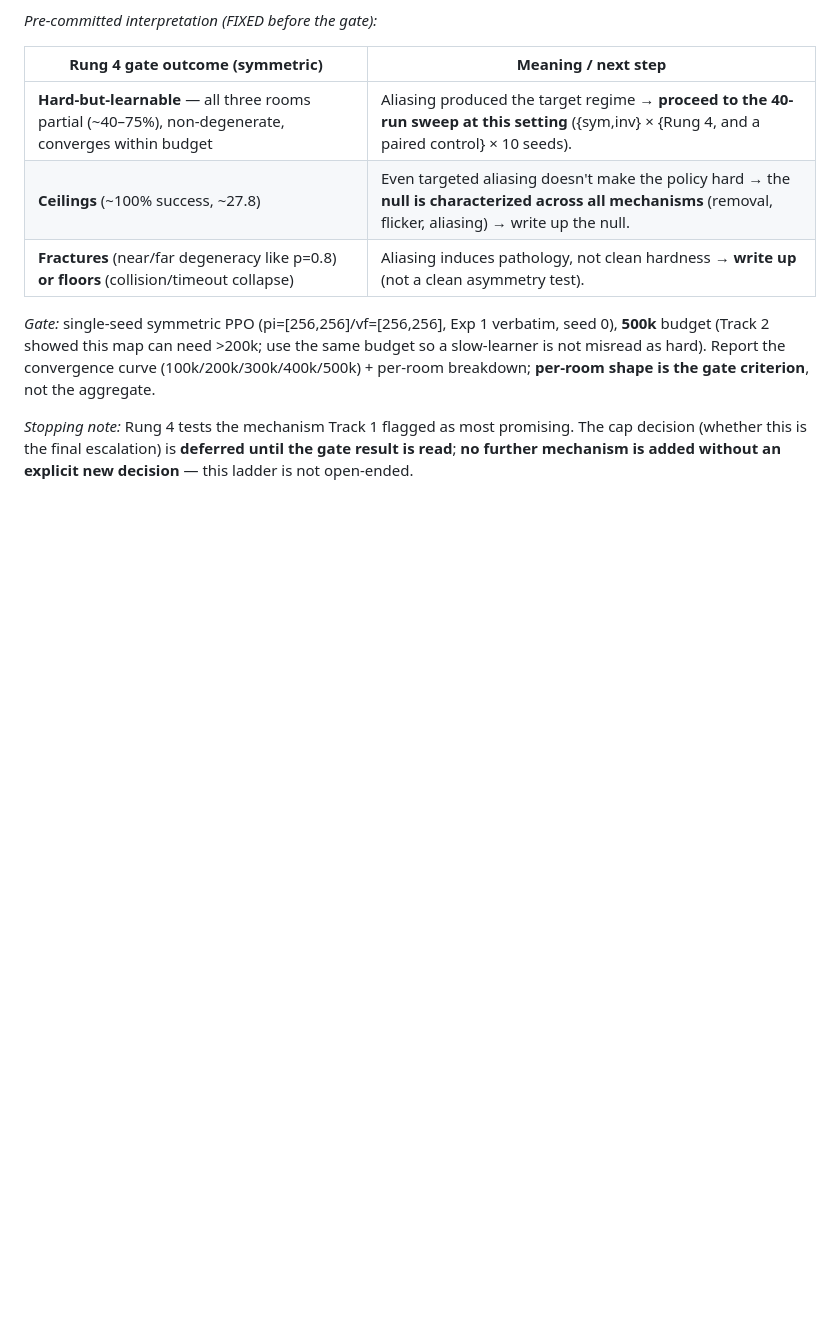
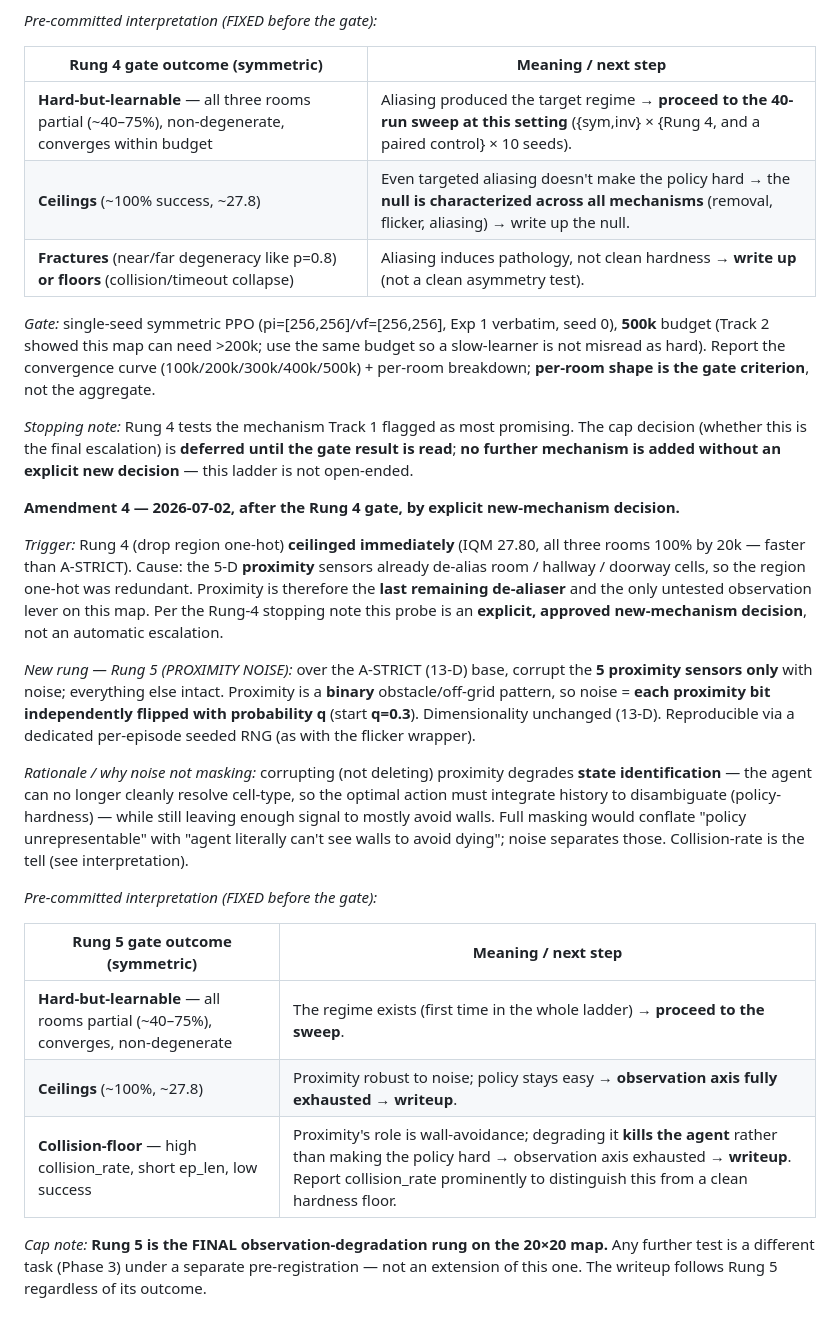
Before and after one commit to SammyGbabs/Architectural_Ablations_Sparse_Reward_Nav, a Markdown page: docs/PHASE2_POMDP_PREREGISTRATION.md, the part around the change. Rendered like a GitHub page; blank space fills up the shorter version.

Commit message:
Phase 2: Amendment 4 - Rung 5 proximity-noise gate (final degradation rung), explicit decision

```diff
--- a/docs/PHASE2_POMDP_PREREGISTRATION.md
+++ b/docs/PHASE2_POMDP_PREREGISTRATION.md
@@ -363,3 +363,37 @@ criterion**, not the aggregate.
 cap decision (whether this is the final escalation) is **deferred until the gate
 result is read**; **no further mechanism is added without an explicit new
 decision** — this ladder is not open-ended.
+
+**Amendment 4 — 2026-07-02, after the Rung 4 gate, by explicit new-mechanism decision.**
+
+*Trigger:* Rung 4 (drop region one-hot) **ceilinged immediately** (IQM 27.80, all
+three rooms 100% by 20k — faster than A-STRICT). Cause: the 5-D **proximity**
+sensors already de-alias room / hallway / doorway cells, so the region one-hot was
+redundant. Proximity is therefore the **last remaining de-aliaser** and the only
+untested observation lever on this map. Per the Rung-4 stopping note this probe is
+an **explicit, approved new-mechanism decision**, not an automatic escalation.
+
+*New rung — Rung 5 (PROXIMITY NOISE):* over the A-STRICT (13-D) base, corrupt the
+**5 proximity sensors only** with noise; everything else intact. Proximity is a
+**binary** obstacle/off-grid pattern, so noise = **each proximity bit independently
+flipped with probability q** (start **q=0.3**). Dimensionality unchanged (13-D).
+Reproducible via a dedicated per-episode seeded RNG (as with the flicker wrapper).
+
+*Rationale / why noise not masking:* corrupting (not deleting) proximity degrades
+**state identification** — the agent can no longer cleanly resolve cell-type, so the
+optimal action must integrate history to disambiguate (policy-hardness) — while
+still leaving enough signal to mostly avoid walls. Full masking would conflate
+"policy unrepresentable" with "agent literally can't see walls to avoid dying"; noise
+separates those. Collision-rate is the tell (see interpretation).
+
+*Pre-committed interpretation (FIXED before the gate):*
+
+| Rung 5 gate outcome (symmetric) | Meaning / next step |
+|---|---|
+| **Hard-but-learnable** — all rooms partial (~40–75%), converges, non-degenerate | The regime exists (first time in the whole ladder) → **proceed to the sweep**. |
+| **Ceilings** (~100%, ~27.8) | Proximity robust to noise; policy stays easy → **observation axis fully exhausted → writeup**. |
+| **Collision-floor** — high collision_rate, short ep_len, low success | Proximity's role is wall-avoidance; degrading it **kills the agent** rather than making the policy hard → observation axis exhausted → **writeup**. Report collision_rate prominently to distinguish this from a clean hardness floor. |
+
+*Cap note:* **Rung 5 is the FINAL observation-degradation rung on the 20×20 map.**
+Any further test is a different task (Phase 3) under a separate pre-registration —
+not an extension of this one. The writeup follows Rung 5 regardless of its outcome.
```
